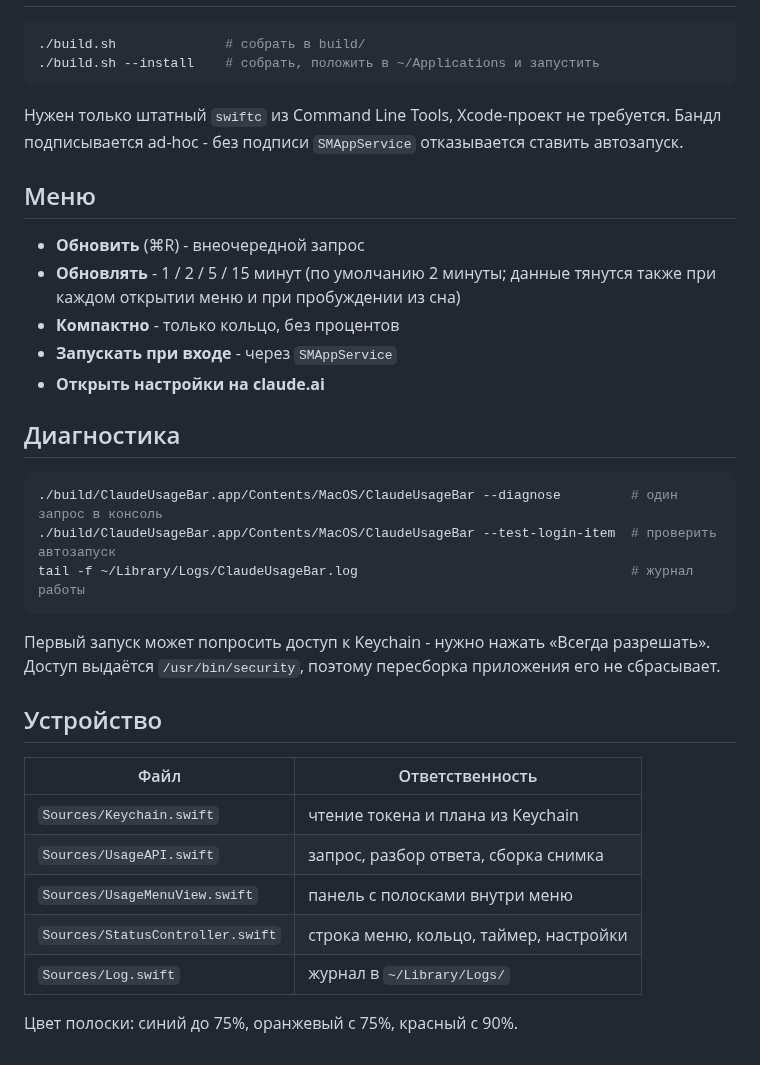
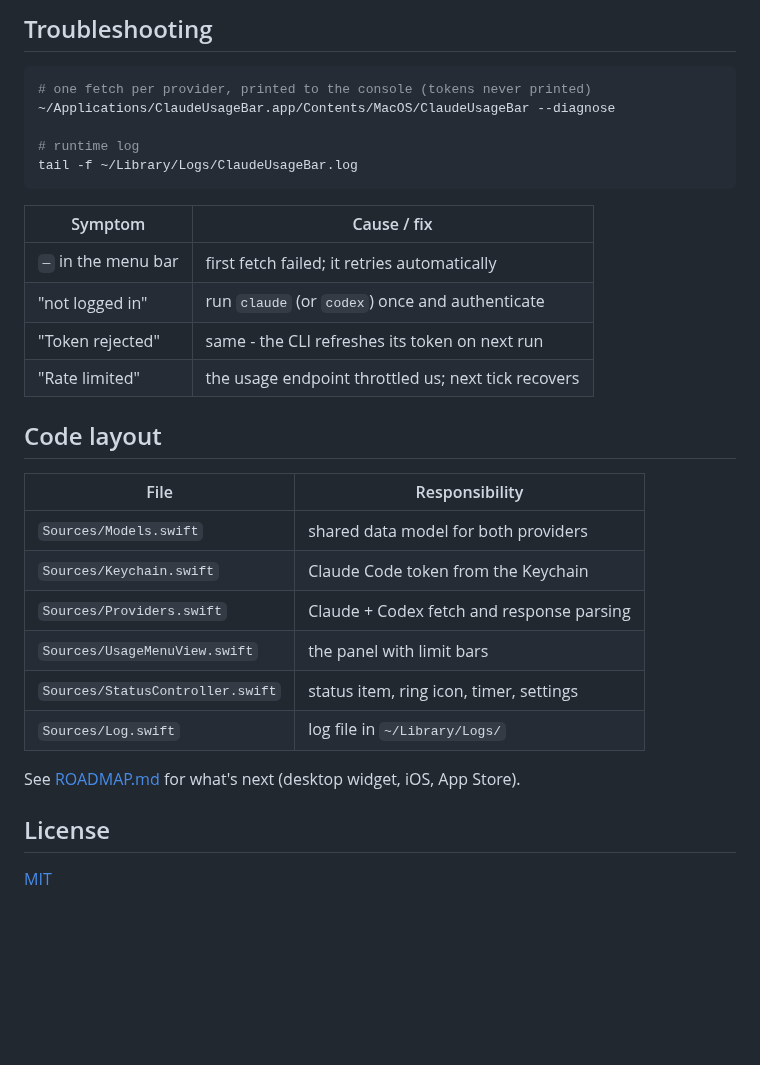
Before and after one commit to two-pizza/ClaudeX, a Markdown page: README.md, the part around one of its changes. GitHub-like rendering; blank space fills up the shorter version.

````diff
--- a/README.md
+++ b/README.md
@@ -24,40 +61,33 @@
+## Troubleshooting
 
 ```bash
-./build.sh              # собрать в build/
-./build.sh --install    # собрать, положить в ~/Applications и запустить
+# one fetch per provider, printed to the console (tokens never printed)
+~/Applications/ClaudeUsageBar.app/Contents/MacOS/ClaudeUsageBar --diagnose
+
+# runtime log
+tail -f ~/Library/Logs/ClaudeUsageBar.log
 ```
 
-Нужен только штатный `swiftc` из Command Line Tools, Xcode-проект не требуется.
-Бандл подписывается ad-hoc - без подписи `SMAppService` отказывается ставить автозапуск.
+| Symptom | Cause / fix |
+|---|---|
+| `—` in the menu bar | first fetch failed; it retries automatically |
+| "not logged in" | run `claude` (or `codex`) once and authenticate |
+| "Token rejected" | same - the CLI refreshes its token on next run |
+| "Rate limited" | the usage endpoint throttled us; next tick recovers |
 
-## Меню
+## Code layout
 
-- **Обновить** (⌘R) - внеочередной запрос
-- **Обновлять** - 1 / 2 / 5 / 15 минут (по умолчанию 2 минуты; данные тянутся также
-  при каждом открытии меню и при пробуждении из сна)
-- **Компактно** - только кольцо, без процентов
-- **Запускать при входе** - через `SMAppService`
-- **Открыть настройки на claude.ai**
+| File | Responsibility |
+|---|---|
+| `Sources/Models.swift` | shared data model for both providers |
+| `Sources/Keychain.swift` | Claude Code token from the Keychain |
+| `Sources/Providers.swift` | Claude + Codex fetch and response parsing |
+| `Sources/UsageMenuView.swift` | the panel with limit bars |
+| `Sources/StatusController.swift` | status item, ring icon, timer, settings |
+| `Sources/Log.swift` | log file in `~/Library/Logs/` |
 
-## Диагностика
+See [ROADMAP.md](ROADMAP.md) for what's next (desktop widget, iOS, App Store).
 
-```bash
-./build/ClaudeUsageBar.app/Contents/MacOS/ClaudeUsageBar --diagnose         # один запрос в консоль
-./build/ClaudeUsageBar.app/Contents/MacOS/ClaudeUsageBar --test-login-item  # проверить автозапуск
-tail -f ~/Library/Logs/ClaudeUsageBar.log                                   # журнал работы
-```
+## License
 
-Первый запуск может попросить доступ к Keychain - нужно нажать «Всегда разрешать».
-Доступ выдаётся `/usr/bin/security`, поэтому пересборка приложения его не сбрасывает.
-
-## Устройство
-
-| Файл | Ответственность |
-|---|---|
-| `Sources/Keychain.swift` | чтение токена и плана из Keychain |
-| `Sources/UsageAPI.swift` | запрос, разбор ответа, сборка снимка |
-| `Sources/UsageMenuView.swift` | панель с полосками внутри меню |
-| `Sources/StatusController.swift` | строка меню, кольцо, таймер, настройки |
-| `Sources/Log.swift` | журнал в `~/Library/Logs/` |
-
-Цвет полоски: синий до 75%, оранжевый с 75%, красный с 90%.
+[MIT](LICENSE)
````
Also changed, not shown: other parts of README.md (+52 -15 lines), ROADMAP.md (added, +10 -0 lines), docs/panel.png (added), 8 other files.
